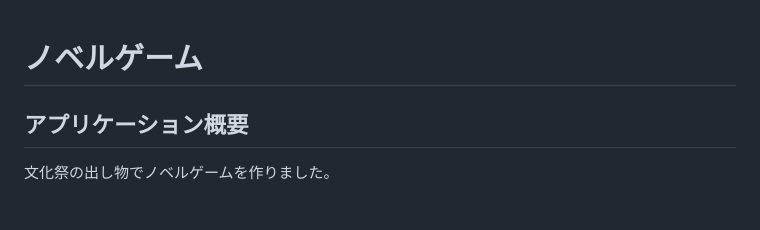
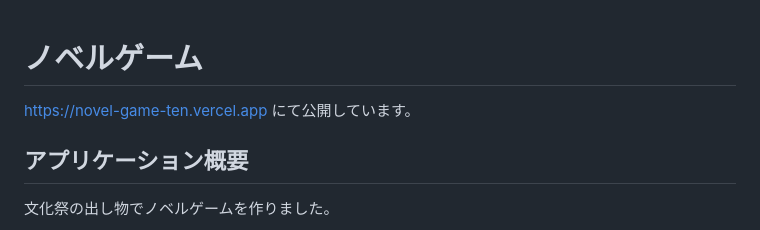
Before and after one commit to vayaji/novel-game, a Markdown page: README.md, the part around the change. Rendered like a GitHub page.

```diff
--- a/README.md
+++ b/README.md
@@ -1,4 +1,6 @@
 # ノベルゲーム
+
+https://novel-game-ten.vercel.app にて公開しています。
 
 ## アプリケーション概要
 
```
